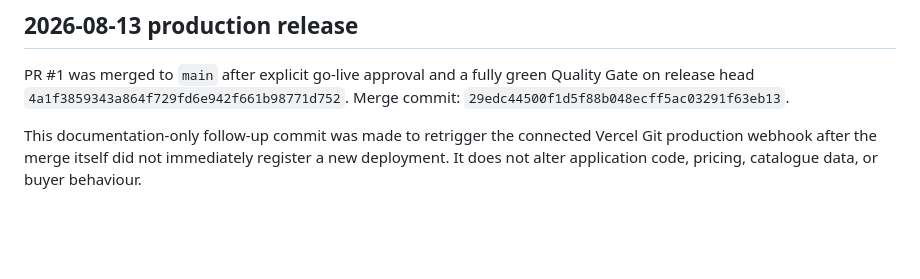
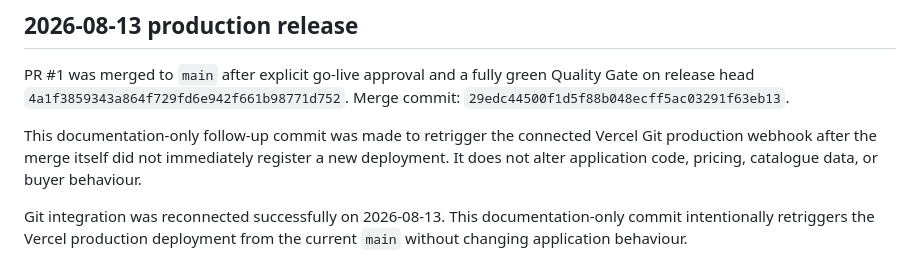
Before and after one commit to Houseoftartufo/Price-List, a Markdown page: docs/RELEASE.md, the part around the change. Rendered like a GitHub page; blank space fills up the shorter version.

Commit message:
chore: retrigger Vercel after Git reconnect

```diff
--- a/docs/RELEASE.md
+++ b/docs/RELEASE.md
@@ -105,3 +105,5 @@ Until Vercel Git preview deployments are enabled for non-production branches, Gi
 PR #1 was merged to `main` after explicit go-live approval and a fully green Quality Gate on release head `4a1f3859343a864f729fd6e942f661b98771d752`. Merge commit: `29edc44500f1d5f88b048ecff5ac03291f63eb13`.
 
 This documentation-only follow-up commit was made to retrigger the connected Vercel Git production webhook after the merge itself did not immediately register a new deployment. It does not alter application code, pricing, catalogue data, or buyer behaviour.
+
+Git integration was reconnected successfully on 2026-08-13. This documentation-only commit intentionally retriggers the Vercel production deployment from the current `main` without changing application behaviour.
```
